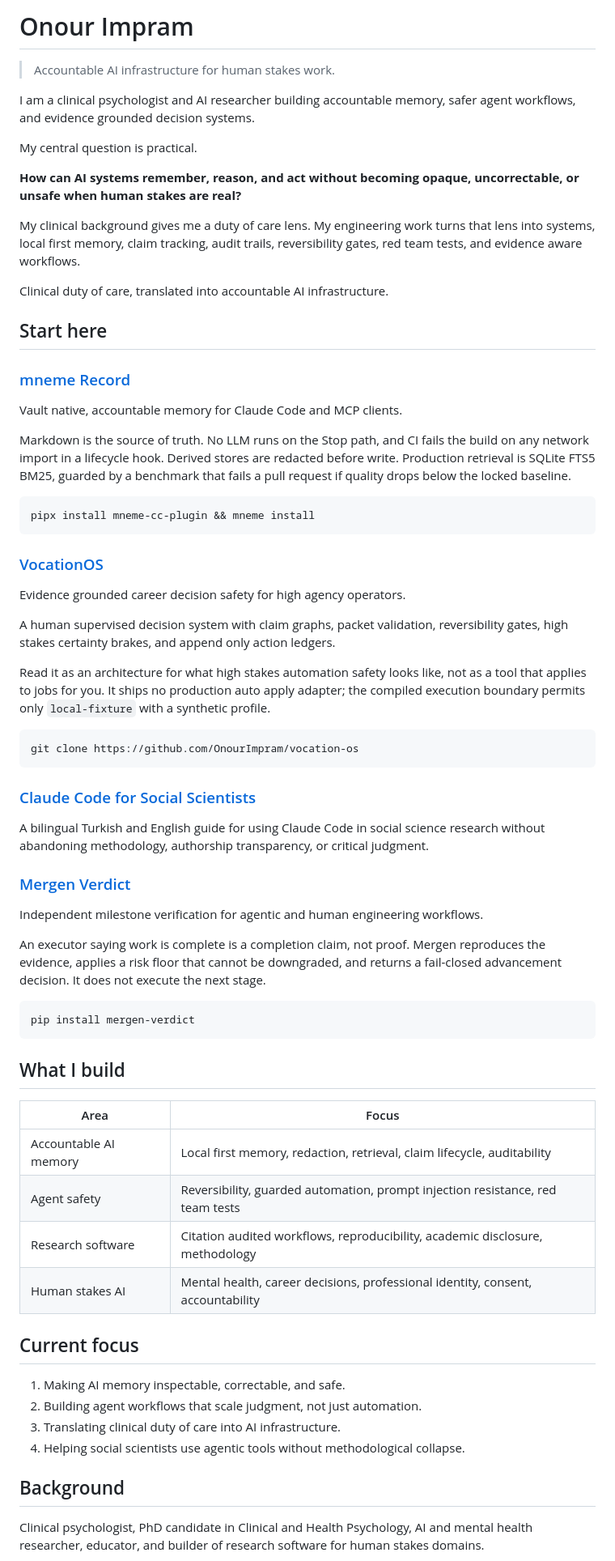
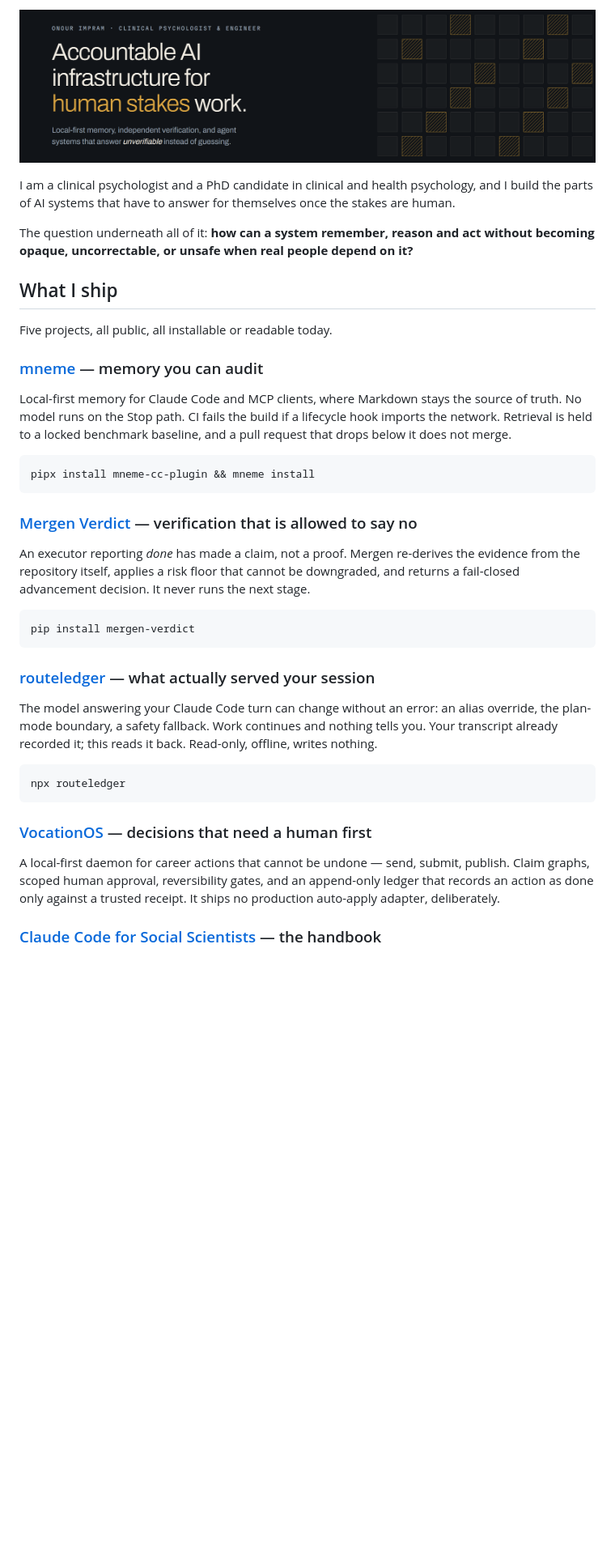
Before and after one commit to OnourImpram/OnourImpram, a Markdown page: README.md, the part around one of its changes. Shown at 81% size. Rendered like a GitHub page; pictures changed too: assets/profile-banner.png (added); blank space fills up the shorter version.

Commit message:
docs: rewrite the profile README around what ships, not what is claimed
The old README asserted character before it showed work: the thesis line
appeared three times in different words, "Current focus" restated the "What I
build" table, and a Principles section stacked seven X-over-Y aphorisms, which
is the most machine-written thing on the page. All of that is cut.

What replaces it is the five projects, each with the one design decision that
makes it different and, where one exists, the line that installs it. A visitor
can try something in under a minute instead of reading a manifesto.

Two sections are new. "Why a clinician builds infrastructure" argues the
differentiator instead of asserting it as an identity. "If you would rather
check than believe" answers the real problem this profile has: no social proof
yet, so it points at CI, licenses, releases, published packages and an ORCID,
which a reader can verify without trusting me.

Adds the banner. No number appears that was not measured.

````diff
--- a/README.md
+++ b/README.md
@@ -1,72 +1,42 @@
-# Onour Impram
+<p align="center">
+  <img src="assets/profile-banner.png" width="100%" alt="Onour Impram, clinical psychologist and engineer. Accountable AI infrastructure for human stakes work: local-first memory, independent verification, and agent systems that answer unverifiable instead of guessing.">
+</p>
 
-> Accountable AI infrastructure for human stakes work.
+I am a clinical psychologist and a PhD candidate in clinical and health psychology, and I build the parts of AI systems that have to answer for themselves once the stakes are human.
 
-I am a clinical psychologist and AI researcher building accountable memory, safer agent workflows, and evidence grounded decision systems.
+The question underneath all of it: **how can a system remember, reason and act without becoming opaque, uncorrectable, or unsafe when real people depend on it?**
 
-My central question is practical.
+## What I ship
 
-**How can AI systems remember, reason, and act without becoming opaque, uncorrectable, or unsafe when human stakes are real?**
+Five projects, all public, all installable or readable today.
 
-My clinical background gives me a duty of care lens. My engineering work turns that lens into systems, local first memory, claim tracking, audit trails, reversibility gates, red team tests, and evidence aware workflows.
+### [mneme](https://github.com/OnourImpram/mneme) — memory you can audit
 
-Clinical duty of care, translated into accountable AI infrastructure.
-
-## Start here
-
-### [mneme Record](https://github.com/OnourImpram/mneme)
-
-Vault native, accountable memory for Claude Code and MCP clients.
-
-Markdown is the source of truth. No LLM runs on the Stop path, and CI fails the build on any network import in a lifecycle hook. Derived stores are redacted before write. Production retrieval is SQLite FTS5 BM25, guarded by a benchmark that fails a pull request if quality drops below the locked baseline.
+Local-first memory for Claude Code and MCP clients, where Markdown stays the source of truth. No model runs on the Stop path. CI fails the build if a lifecycle hook imports the network. Retrieval is held to a locked benchmark baseline, and a pull request that drops below it does not merge.
 
 ```bash
 pipx install mneme-cc-plugin && mneme install
 ```
 
-### [VocationOS](https://github.com/OnourImpram/vocation-os)
+### [Mergen Verdict](https://github.com/OnourImpram/mergen) — verification that is allowed to say no
 
-Evidence grounded career decision safety for high agency operators.
-
-A human supervised decision system with claim graphs, packet validation, reversibility gates, high stakes certainty brakes, and append only action ledgers.
-
-Read it as an architecture for what high stakes automation safety looks like, not as a tool that applies to jobs for you. It ships no production auto apply adapter; the compiled execution boundary permits only `local-fixture` with a synthetic profile.
-
-```bash
-git clone https://github.com/OnourImpram/vocation-os
-```
-
-### [Claude Code for Social Scientists](https://github.com/OnourImpram/claude-code-for-social-scientists)
-
-A bilingual Turkish and English guide for using Claude Code in social science research without abandoning methodology, authorship transparency, or critical judgment.
-
-### [Mergen Verdict](https://github.com/OnourImpram/mergen)
-
-Independent milestone verification for agentic and human engineering workflows.
-
-An executor saying work is complete is a completion claim, not proof. Mergen reproduces the evidence, applies a risk floor that cannot be downgraded, and returns a fail-closed advancement decision. It does not execute the next stage.
+An executor reporting *done* has made a claim, not a proof. Mergen re-derives the evidence from the repository itself, applies a risk floor that cannot be downgraded, and returns a fail-closed advancement decision. It never runs the next stage.
 
 ```bash
 pip install mergen-verdict
 ```
 
-## What I build
+### [routeledger](https://github.com/OnourImpram/routeledger) — what actually served your session
 
-| Area | Focus |
-| --- | --- |
-| Accountable AI memory | Local first memory, redaction, retrieval, claim lifecycle, auditability |
-| Agent safety | Reversibility, guarded automation, prompt injection resistance, red team tests |
-| Research software | Citation audited workflows, reproducibility, academic disclosure, methodology |
-| Human stakes AI | Mental health, career decisions, professional identity, consent, accountability |
+The model answering your Claude Code turn can change without an error: an alias override, the plan-mode boundary, a safety fallback. Work continues and nothing tells you. Your transcript already recorded it; this reads it back. Read-only, offline, writes nothing.
 
-## Current focus
+```bash
+npx routeledger
+```
 
-1. Making AI memory inspectable, correctable, and safe.
-2. Building agent workflows that scale judgment, not just automation.
-3. Translating clinical duty of care into AI infrastructure.
-4. Helping social scientists use agentic tools without methodological collapse.
+### [VocationOS](https://github.com/OnourImpram/vocation-os) — decisions that need a human first
 
-## Background
+A local-first daemon for career actions that cannot be undone — send, submit, publish. Claim graphs, scoped human approval, reversibility gates, and an append-only ledger that records an action as done only against a trusted receipt. It ships no production auto-apply adapter, deliberately.
 
-Clinical psychologist, PhD candidate in Clinical and Health Psychology, AI and mental health researcher, educator, and builder of research software for human stakes domains.
+### [Claude Code for Social Scientists](https://github.com/OnourImpram/claude-code-for-social-scientists) — the handbook
 
````
Also changed, not shown: other parts of README.md (+7 -11 lines).
